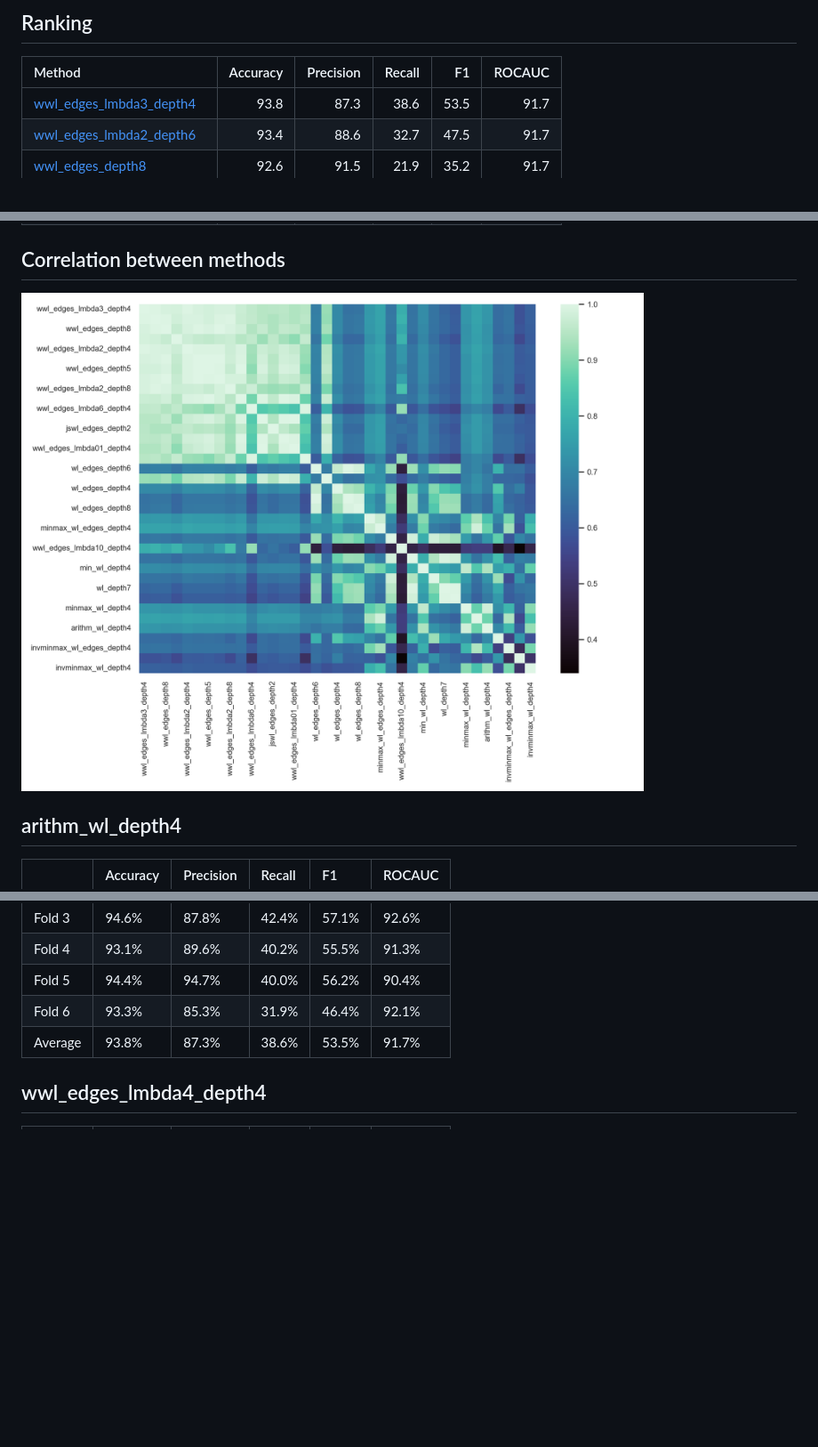
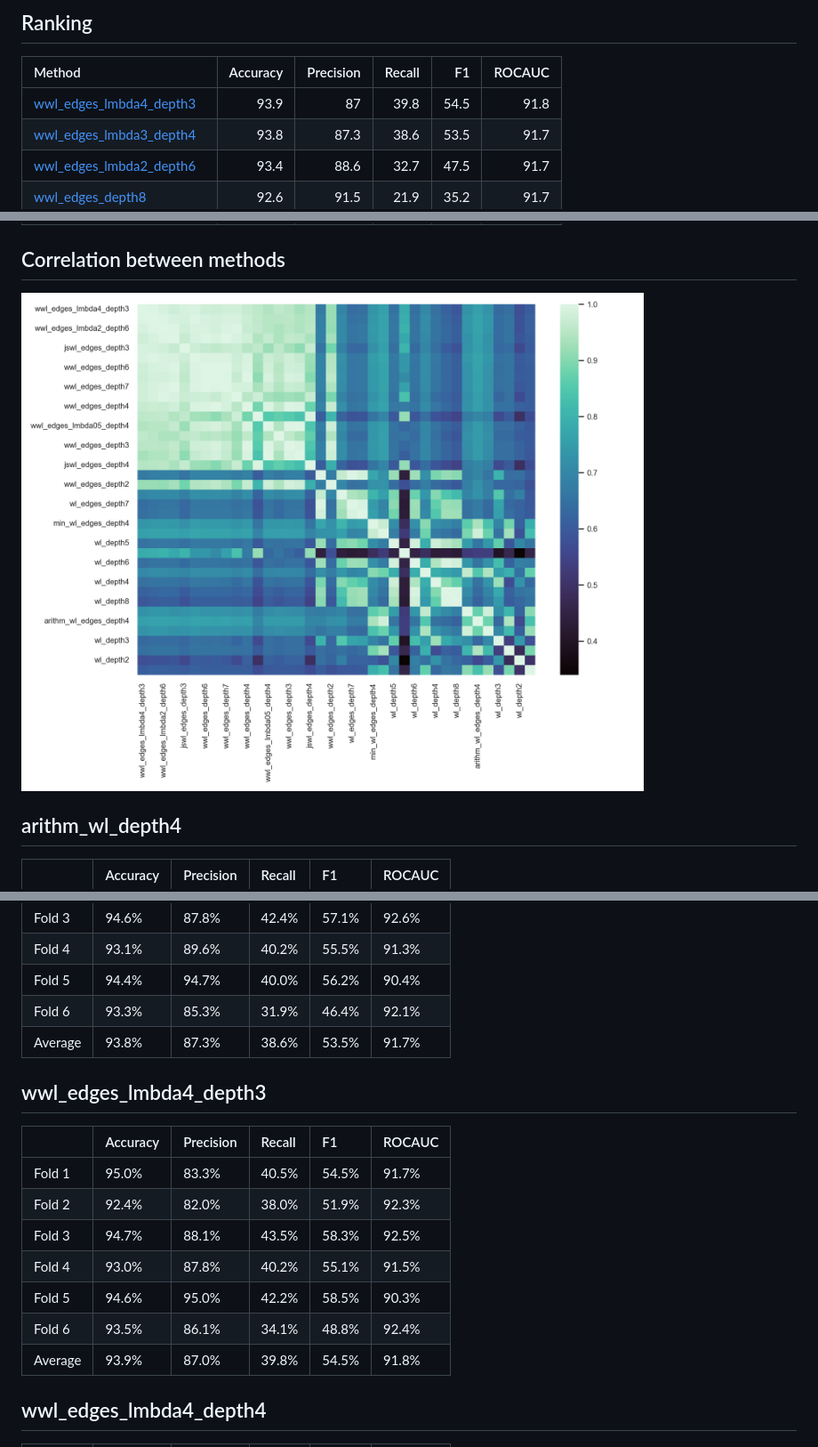
Before and after one commit to RSLLES/KernelMethodsDataChallenge, a Markdown page: results/README.md, 3 parts joined by grey strips. Shown: that part at 89% size. Rendered like a GitHub page; pictures changed too: results/corr_matrix.png; blank space fills up the shorter version.

Commit message:
[+] Add wwl lambda4 depth3

```diff
--- a/results/README.md
+++ b/results/README.md
@@ -2,6 +2,7 @@
 ## Ranking
 | Method                                                  |   Accuracy |   Precision |   Recall |   F1 |   ROCAUC |
 |:--------------------------------------------------------|-----------:|------------:|---------:|-----:|---------:|
+| [wwl_edges_lmbda4_depth3](#wwl_edges_lmbda4_depth3)     |       93.9 |        87   |     39.8 | 54.5 |     91.8 |
 | [wwl_edges_lmbda3_depth4](#wwl_edges_lmbda3_depth4)     |       93.8 |        87.3 |     38.6 | 53.5 |     91.7 |
 | [wwl_edges_lmbda2_depth6](#wwl_edges_lmbda2_depth6)     |       93.4 |        88.6 |     32.7 | 47.5 |     91.7 |
 | [wwl_edges_depth8](#wwl_edges_depth8)                   |       92.6 |        91.5 |     21.9 | 35.2 |     91.7 |
@@ -402,6 +403,16 @@
 | Fold 5  | 94.4%      | 94.7%       | 40.0%    | 56.2% | 90.4%    |
 | Fold 6  | 93.3%      | 85.3%       | 31.9%    | 46.4% | 92.1%    |
 | Average | 93.8%      | 87.3%       | 38.6%    | 53.5% | 91.7%    |
+## wwl_edges_lmbda4_depth3
+|         | Accuracy   | Precision   | Recall   | F1    | ROCAUC   |
+|:--------|:-----------|:------------|:---------|:------|:---------|
+| Fold 1  | 95.0%      | 83.3%       | 40.5%    | 54.5% | 91.7%    |
+| Fold 2  | 92.4%      | 82.0%       | 38.0%    | 51.9% | 92.3%    |
+| Fold 3  | 94.7%      | 88.1%       | 43.5%    | 58.3% | 92.5%    |
+| Fold 4  | 93.0%      | 87.8%       | 40.2%    | 55.1% | 91.5%    |
+| Fold 5  | 94.6%      | 95.0%       | 42.2%    | 58.5% | 90.3%    |
+| Fold 6  | 93.5%      | 86.1%       | 34.1%    | 48.8% | 92.4%    |
+| Average | 93.9%      | 87.0%       | 39.8%    | 54.5% | 91.8%    |
 ## wwl_edges_lmbda4_depth4
 |         | Accuracy   | Precision   | Recall   | F1    | ROCAUC   |
 |:--------|:-----------|:------------|:---------|:------|:---------|
```
Also changed, not shown: results/wwl_edges_lmbda4_depth3.md (added, +9 -0 lines), 2 other files.
